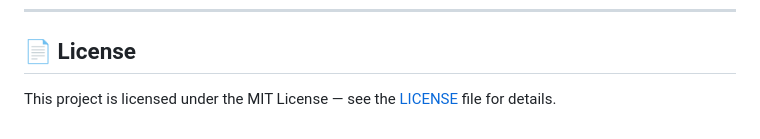
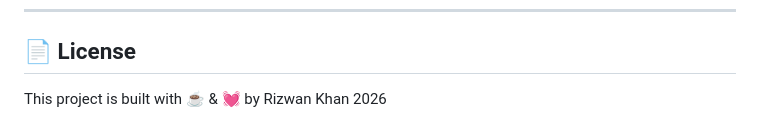
Before and after one commit to Rizwancamp007/SIEM-Log-Parser, a Markdown page: README.md, the part around the change. GitHub-like rendering.

Commit message:
updated format

```diff
--- a/README.md
+++ b/README.md
@@ -137,5 +137,4 @@ const SIGNATURES = [
 ---
 
 ## 📄 License
-
-This project is licensed under the MIT License — see the [LICENSE](LICENSE) file for details.
+This project is built with ☕ & 💓 by Rizwan Khan  2026
```
